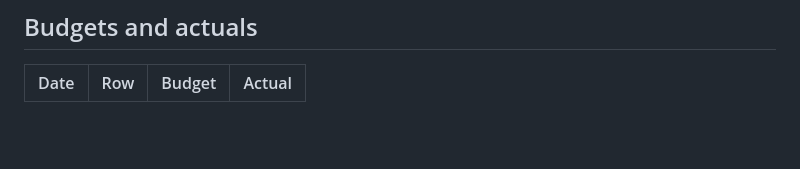
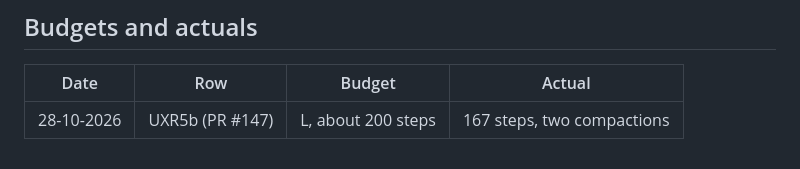
Before and after one commit to rsplenum/Finance_tools, a Markdown page: docs/HANDOFF.md, the part around the change. Drawn GitHub-style; blank space fills up the shorter version.

Commit message:
HANDOFF: UXR5b's actual, 167 steps against L
Co-Authored-By: Claude Opus 5.5 <noreply@anthropic.com>
Claude-Session: https://claude.ai/code/session_01DyeX7t5o4fcDF4v5JSbwD4

```diff
--- a/docs/HANDOFF.md
+++ b/docs/HANDOFF.md
@@ -31,3 +31,4 @@ A row's session writes 1 to 4 straight into the shared docs (`docs/DECISIONS.md`
 ## Budgets and actuals
 | Date | Row | Budget | Actual |
 |---|---|---|---|
+| 28-10-2026 | UXR5b (PR #147) | L, about 200 steps | 167 steps, two compactions |
```
